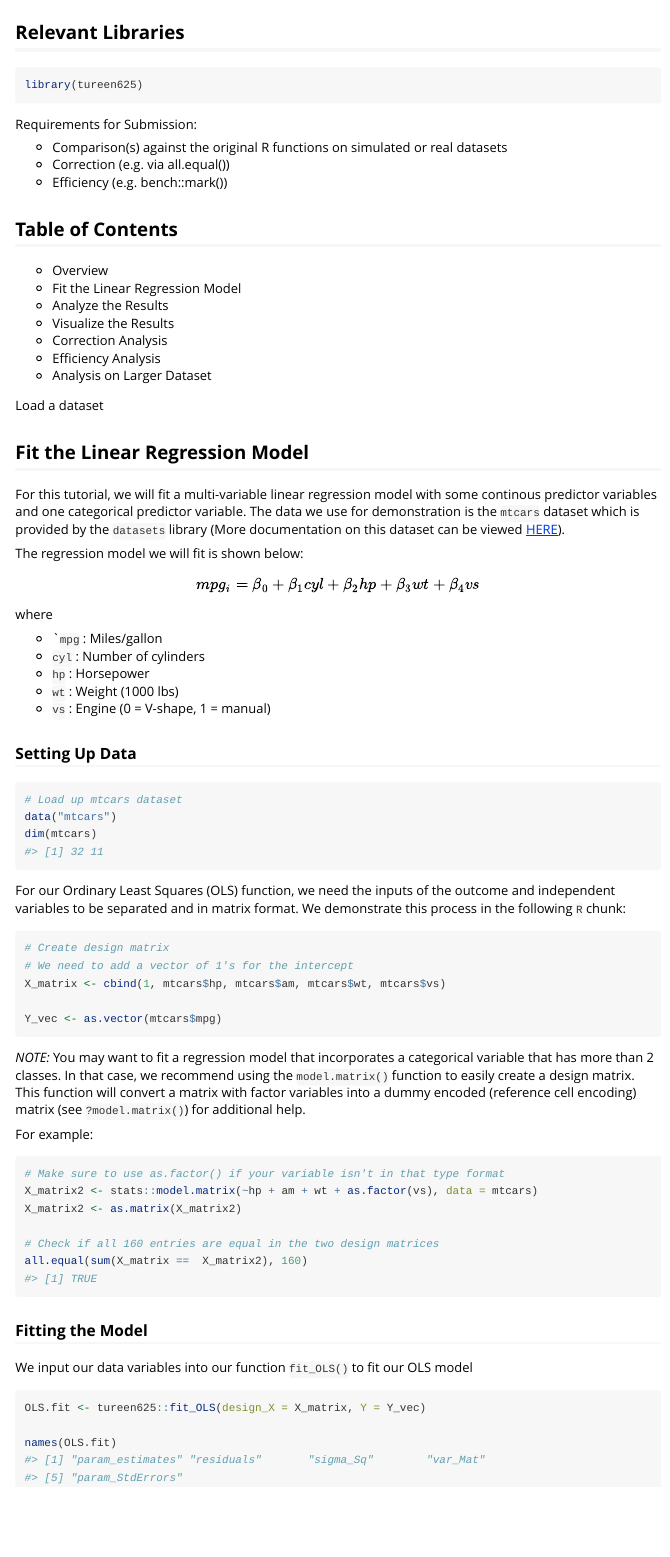
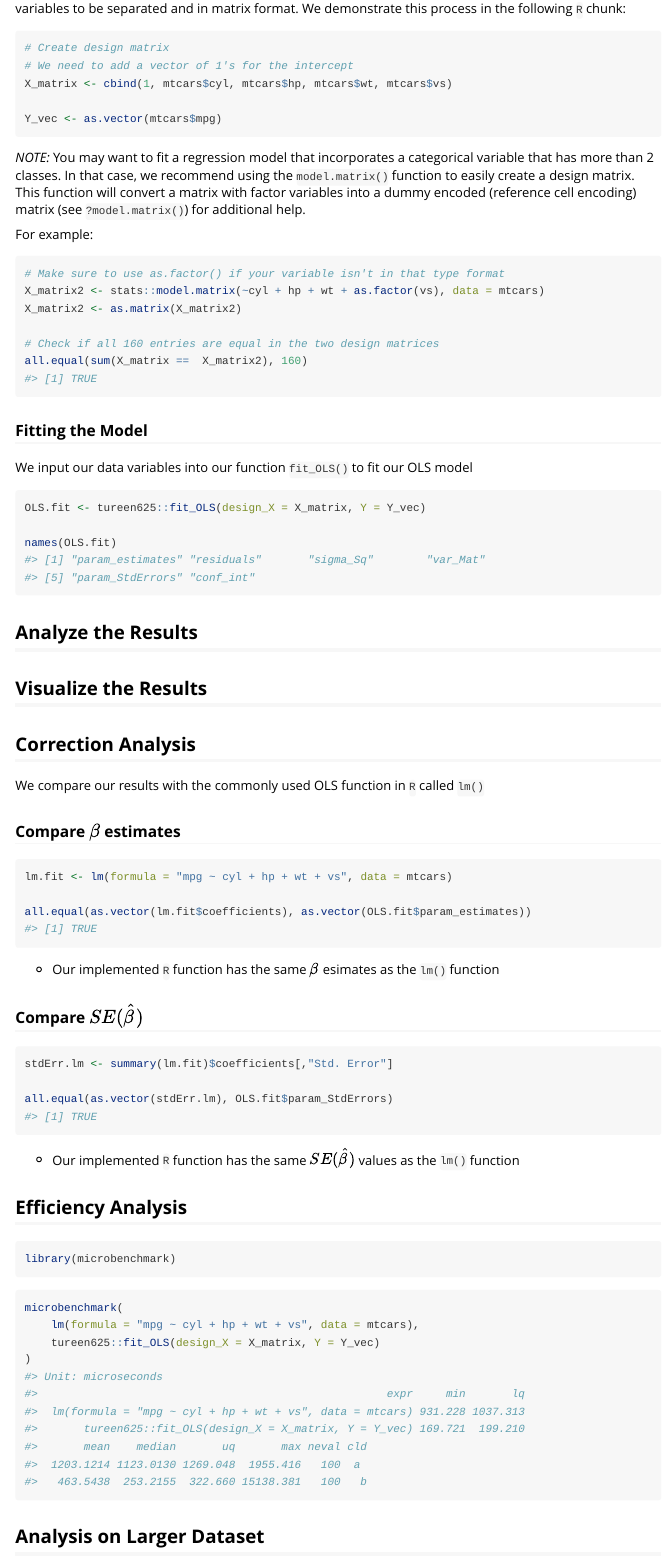
Before and after one commit to tahmeed14/tureen625, an R Markdown document (vignettes/ols-vignette.Rmd): the page in a window 1100 px wide, from 60 px down before the commit and from 1040 px down after it. Rendered offline with R 4.5, knitr and Pandoc, with nearby package versions; code that draws random numbers runs with fixed seeds of ours.

````diff
--- a/vignettes/ols-vignette.Rmd
+++ b/vignettes/ols-vignette.Rmd
@@ -49,7 +49,7 @@
 $$mpg_i = \beta_0 + \beta_1cyl + \beta_2hp + \beta_3wt + \beta_4vs$$
 where
 
-- ```mpg`` : Miles/gallon
+- ```mpg``` : Miles/gallon
 - ```cyl``` : Number of cylinders
 - ```hp``` : Horsepower
 - ```wt``` : Weight (1000 lbs)
@@ -70,7 +70,7 @@
 ```{r}
 # Create design matrix
 # We need to add a vector of 1's for the intercept
-X_matrix <- cbind(1, mtcars$hp, mtcars$am, mtcars$wt, mtcars$vs)
+X_matrix <- cbind(1, mtcars$cyl, mtcars$hp, mtcars$wt, mtcars$vs)
 
 Y_vec <- as.vector(mtcars$mpg)
 ```
@@ -81,7 +81,7 @@
 
 ```{r}
 # Make sure to use as.factor() if your variable isn't in that type format
-X_matrix2 <- stats::model.matrix(~hp + am + wt + as.factor(vs), data = mtcars)
+X_matrix2 <- stats::model.matrix(~cyl + hp + wt + as.factor(vs), data = mtcars)
 X_matrix2 <- as.matrix(X_matrix2)
 
 # Check if all 160 entries are equal in the two design matrices
@@ -97,3 +97,52 @@
 
 names(OLS.fit)
 ```
+
+
+## Analyze the Results
+
+## Visualize the Results
+
+## Correction Analysis
+
+We compare our results with the commonly used OLS function in ```R``` called ```lm()```
+
+
+### Compare $\beta$ estimates
+
+```{r}
+lm.fit <- lm(formula = "mpg ~ cyl + hp + wt + vs", data = mtcars)
+
+all.equal(as.vector(lm.fit$coefficients), as.vector(OLS.fit$param_estimates))
+```
+
+- Our implemented ```R``` function has the same $\beta$ esimates as the ```lm()``` function
+
+### Compare $SE(\hat{\beta})$
+
+```{r}
+stdErr.lm <- summary(lm.fit)$coefficients[,"Std. Error"]
+
+all.equal(as.vector(stdErr.lm), OLS.fit$param_StdErrors)
+```
+
+- Our implemented ```R``` function has the same $SE(\hat{\beta})$ values as the ```lm()``` function
+
+## Efficiency Analysis
+
+
+```{r}
+library(microbenchmark)
+```
+
+```{r}
+microbenchmark(
+    lm(formula = "mpg ~ cyl + hp + wt + vs", data = mtcars),
+    tureen625::fit_OLS(design_X = X_matrix, Y = Y_vec)
+)
+
+```
+
+
+
+## Analysis on Larger Dataset
````
Also changed, not shown: R/OrdinaryLeastSquares.R (+14 -3 lines).
